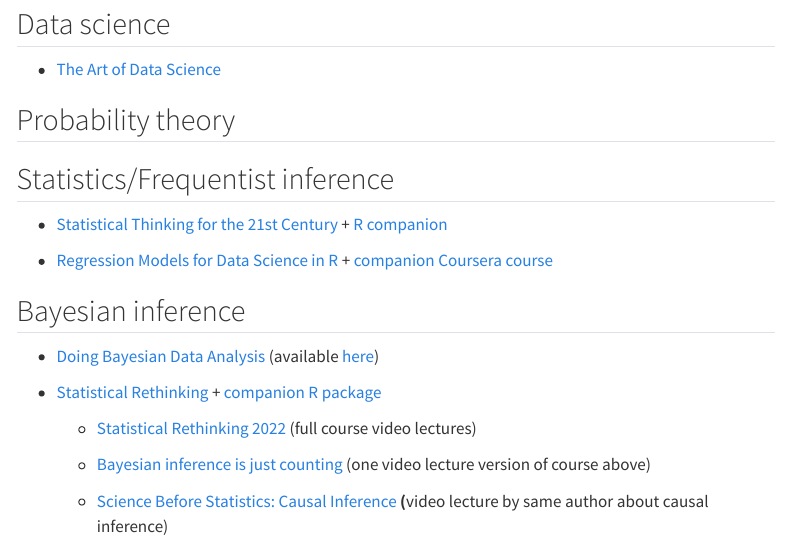
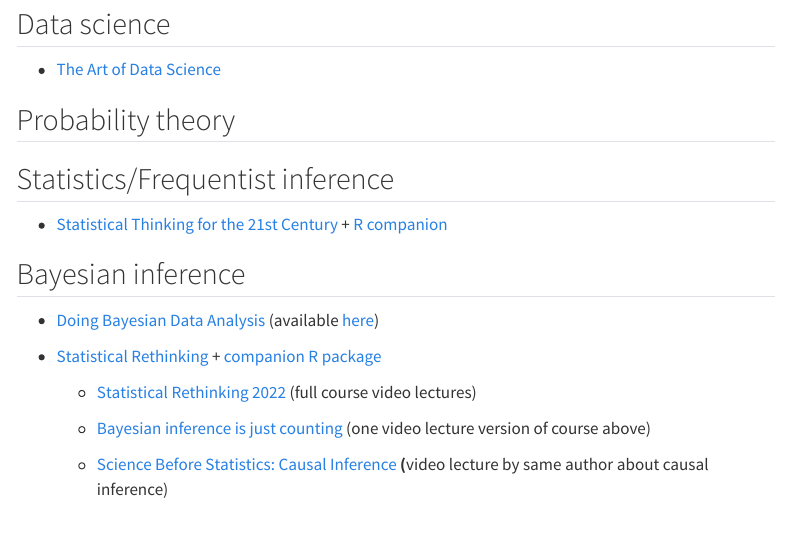
Before and after one commit to marcora/student_resources, a Quarto document (index.qmd): the page in a window 1100 px wide, from 110 px down. Rendered offline with R 4.5, knitr and Pandoc in place of Quarto, with nearby package versions; menus at the side of the page are left out.

Commit message:
Removed reference to regression models

```diff
--- a/index.qmd
+++ b/index.qmd
@@ -12,8 +12,6 @@
 ## Statistics/Frequentist inference
 
 -   [Statistical Thinking for the 21st Century](https://statsthinking21.github.io/statsthinking21-core-site/) + [R companion](https://statsthinking21.github.io/statsthinking21-R-site/)
-
--   [Regression Models for Data Science in R](https://leanpub.com/regmods) + [companion Coursera course](https://www.coursera.org/learn/regression-models)
 
 ## Bayesian inference
 
```
Also changed, not shown: docs/search.json, 1 other file.
